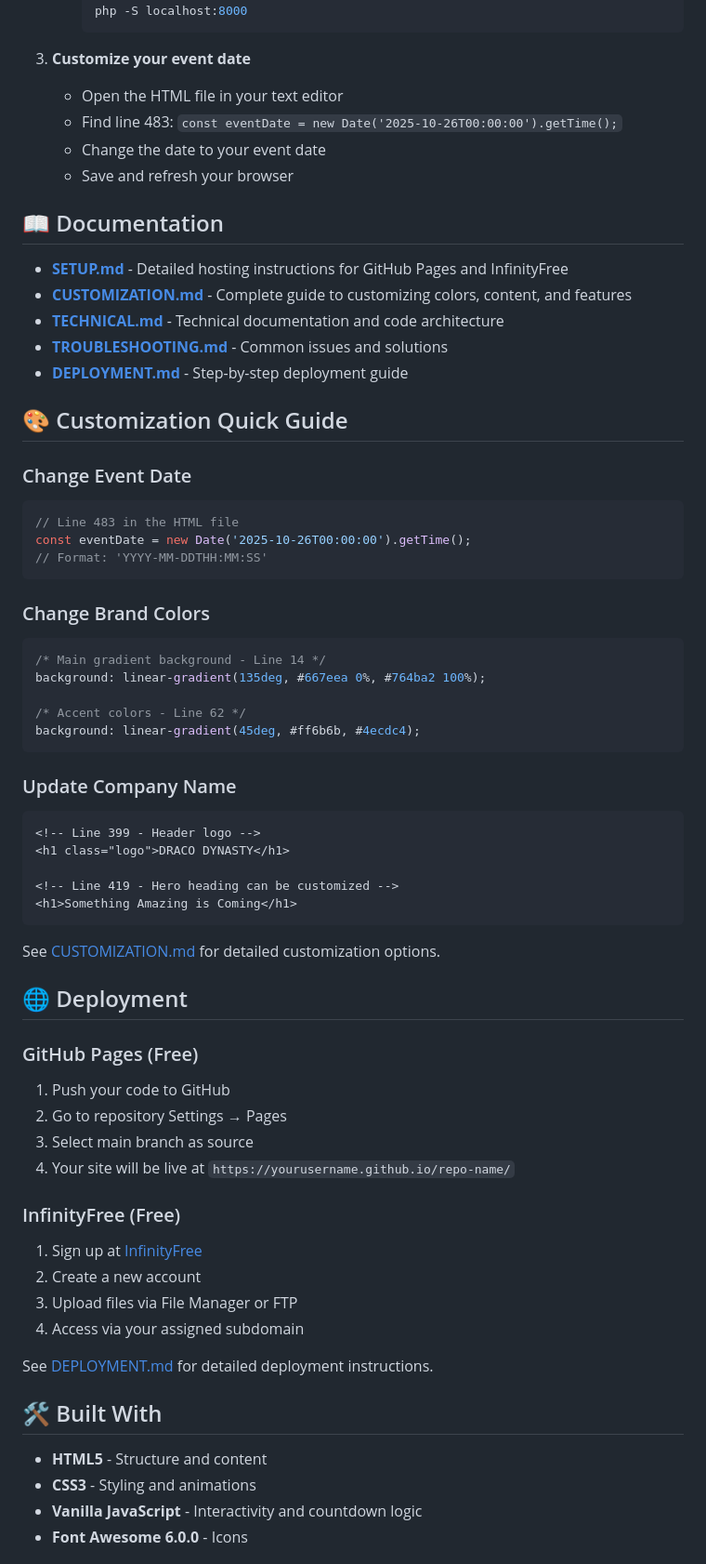
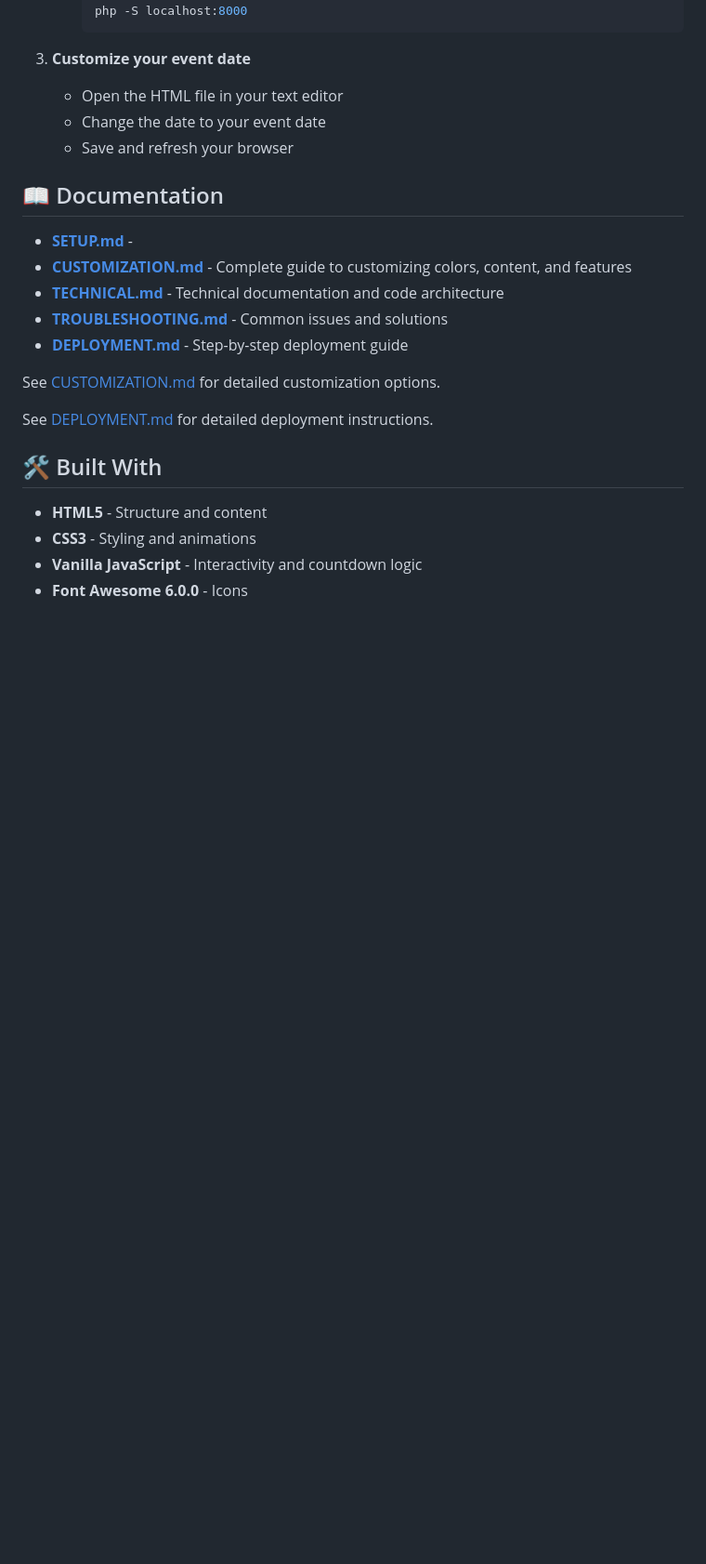
Before and after one commit to LussKyD/DRACO_DYNASTY_1025COUNTDOWN, a Markdown page: README.md, the part around one of its changes. Shown at 93% size. Rendered like a GitHub page; blank space fills up the shorter version.

Commit message:
Update 2 README.md

````diff
--- a/README.md
+++ b/README.md
@@ -68,60 +68,18 @@ A beautiful, interactive countdown website for DRACO DYNASTY's event day, featur
 
 3. **Customize your event date**
    - Open the HTML file in your text editor
-   - Find line 483: `const eventDate = new Date('2025-10-26T00:00:00').getTime();`
    - Change the date to your event date
    - Save and refresh your browser
 
 ## 📖 Documentation
 
-- **[SETUP.md](SETUP.md)** - Detailed hosting instructions for GitHub Pages and InfinityFree
+- **[SETUP.md](SETUP.md)** -
 - **[CUSTOMIZATION.md](CUSTOMIZATION.md)** - Complete guide to customizing colors, content, and features
 - **[TECHNICAL.md](TECHNICAL.md)** - Technical documentation and code architecture
 - **[TROUBLESHOOTING.md](TROUBLESHOOTING.md)** - Common issues and solutions
 - **[DEPLOYMENT.md](DEPLOYMENT.md)** - Step-by-step deployment guide
 
-## 🎨 Customization Quick Guide
-
-### Change Event Date
-```javascript
-// Line 483 in the HTML file
-const eventDate = new Date('2025-10-26T00:00:00').getTime();
-// Format: 'YYYY-MM-DDTHH:MM:SS'
-```
-
-### Change Brand Colors
-```css
-/* Main gradient background - Line 14 */
-background: linear-gradient(135deg, #667eea 0%, #764ba2 100%);
-
-/* Accent colors - Line 62 */
-background: linear-gradient(45deg, #ff6b6b, #4ecdc4);
-```
-
-### Update Company Name
-```html
-<!-- Line 399 - Header logo -->
-<h1 class="logo">DRACO DYNASTY</h1>
-
-<!-- Line 419 - Hero heading can be customized -->
-<h1>Something Amazing is Coming</h1>
-```
-
 See [CUSTOMIZATION.md](CUSTOMIZATION.md) for detailed customization options.
-
-## 🌐 Deployment
-
-### GitHub Pages (Free)
-1. Push your code to GitHub
-2. Go to repository Settings → Pages
-3. Select main branch as source
-4. Your site will be live at `https://yourusername.github.io/repo-name/`
-
-### InfinityFree (Free)
-1. Sign up at [InfinityFree](https://www.infinityfree.net/)
-2. Create a new account
-3. Upload files via File Manager or FTP
-4. Access via your assigned subdomain
 
 See [DEPLOYMENT.md](DEPLOYMENT.md) for detailed deployment instructions.
 
````
Also changed, not shown: other parts of README.md (+4 -8 lines).
